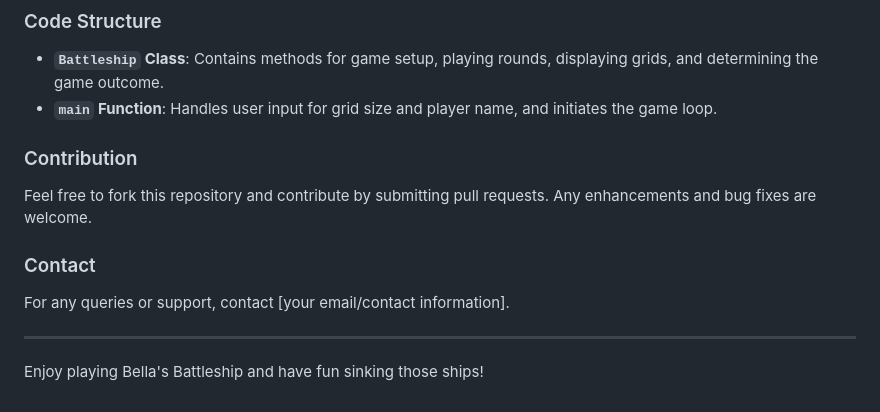
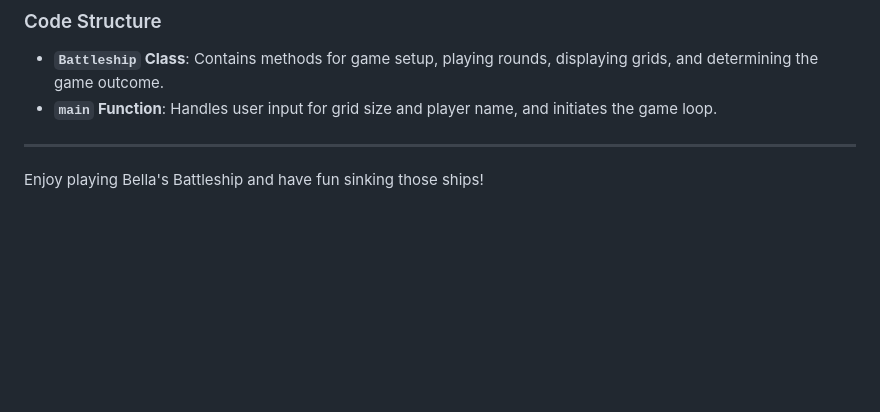
Before and after one commit to annabellaals/Bellas-Battleship, a Markdown page: README.md, the part around the change. GitHub-like rendering; blank space fills up the shorter version.

```diff
--- a/README.md
+++ b/README.md
@@ -85,14 +85,6 @@ To test the game:
 - **`Battleship` Class**: Contains methods for game setup, playing rounds, displaying grids, and determining the game outcome.
 - **`main` Function**: Handles user input for grid size and player name, and initiates the game loop.
 
-### Contribution
-
-Feel free to fork this repository and contribute by submitting pull requests. Any enhancements and bug fixes are welcome.
-
-### Contact
-
-For any queries or support, contact [your email/contact information].
-
 ---
 
 Enjoy playing Bella's Battleship and have fun sinking those ships!
```
